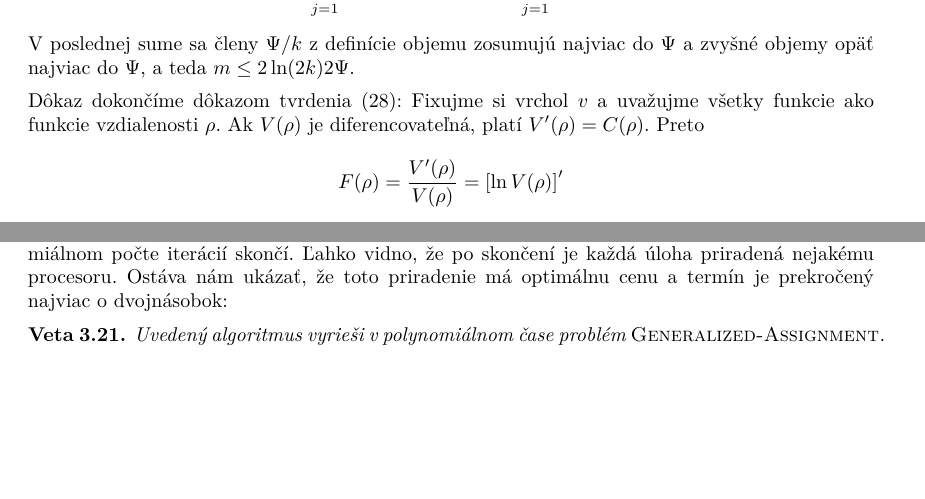
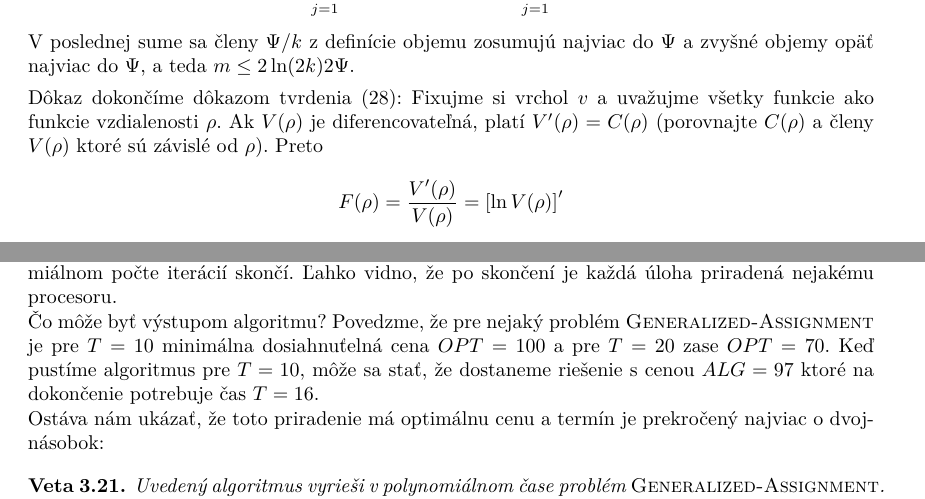
Before and after one commit to pocestny/optimalizacia, a LaTeX book (optAlg_sk.tex, which reads _SK/04_det_round.tex): two parts of pages 51 and 56 of 92, joined at a grey line, cut so that both start at the same text, the shorter picture padded with empty space. Compiled offline with XeLaTeX.

Commit message:
Objasnenia

```diff
--- a/_SK/04_det_round.tex
+++ b/_SK/04_det_round.tex
@@ -273,7 +273,7 @@ najviac do $\Psi$, a teda $m\le2\ln(2k)2\Psi$.
 \noindent
 Dôkaz dokončíme dôkazom tvrdenia (\ref{eq:cut1}): Fixujme si vrchol $v$ a uvažujme všetky funkcie
 ako funkcie vzdialenosti $\rho$. Ak $V(\rho)$ je diferencovateľná, platí
-$V'(\rho)=C(\rho)$. Preto
+$V'(\rho)=C(\rho)$ (porovnajte $C(\rho)$ a členy $V(\rho)$ ktoré sú závislé od $\rho$). Preto
 $$F(\rho)=\frac{V'(\rho)}{V(\rho)}=\left[\ln V(\rho)\right]'$$
 Tvrdenie (\ref{eq:cut1}) dokážeme sporom: predpokladajme, že pre všetky $\rho<1/2$ platí
 $F(\rho)>2\ln(2k)$. Ak $F$ je diferencovateľná na intervale $(0,1/2)$, máme
@@ -668,8 +668,11 @@ Algoritmus na riešenie problému \mingap bude vyzerať nasledovne
 
 \noindent
 Každá iterácia cyklu na riadku 2 zmenší hodnotu $|E|+|J|+|M'|$, preto algoritmus po polynomiálnom počte
-iterácií skončí. Ľahko vidno, že po skončení je každá úloha priradená nejakému procesoru. Ostáva nám ukázať,
-že toto priradenie má optimálnu cenu a termín je prekročený najviac o dvojnásobok:
+iterácií skončí. Ľahko vidno, že po skončení je každá úloha priradená nejakému procesoru.
+
+Čo môže byť výstupom algoritmu? Povedzme, že pre nejaký problém \mingap je pre $T=10$ minimálna dosiahnuťelná cena $OPT=100$ a pre $T=20$ zase $OPT=70$. Keď pustíme algoritmus pre $T=10$, môže sa stať, že dostaneme riešenie s cenou $ALG=97$ ktoré na dokončenie potrebuje čas $T=16$.
+
+Ostáva nám ukázať, že toto priradenie má optimálnu cenu a termín je prekročený najviac o dvojnásobok:
 
 \begin{veta}
 Uvedený algoritmus vyrieši v polynomiálnom čase problém \mingap. Nájdené riešenie má optimálnu cenu
```
Also changed, not shown: _SK/06_dual.tex (+2 -0 lines), _SK/08_primaldual.tex (+4 -3 lines), _SK/20_rezy.tex (+2 -2 lines).
